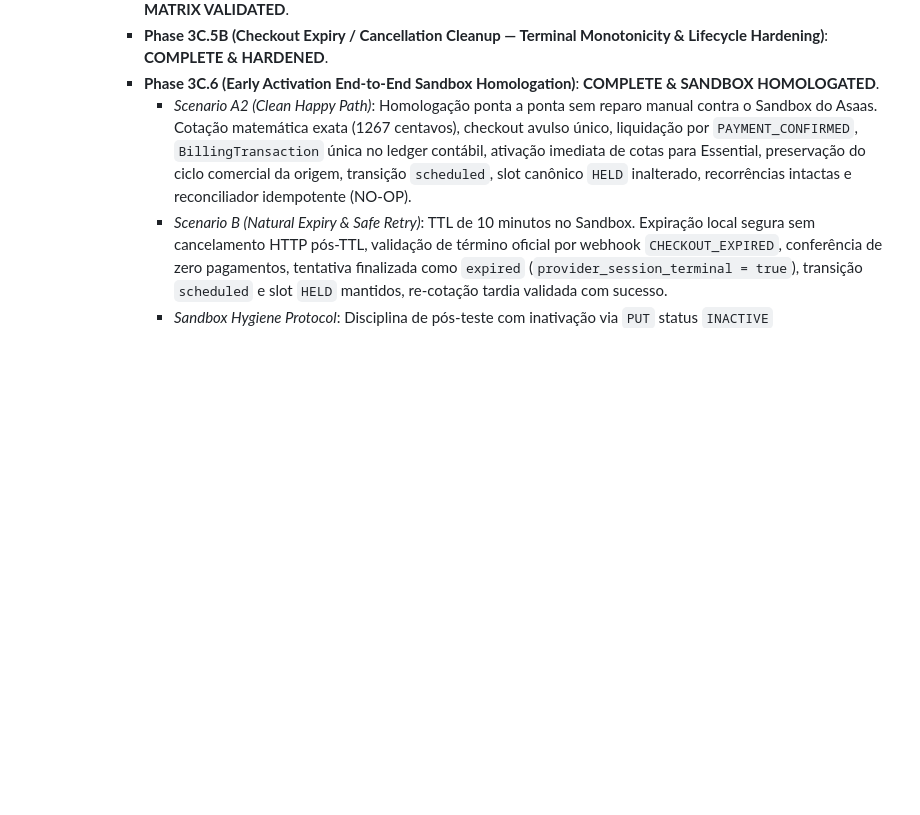
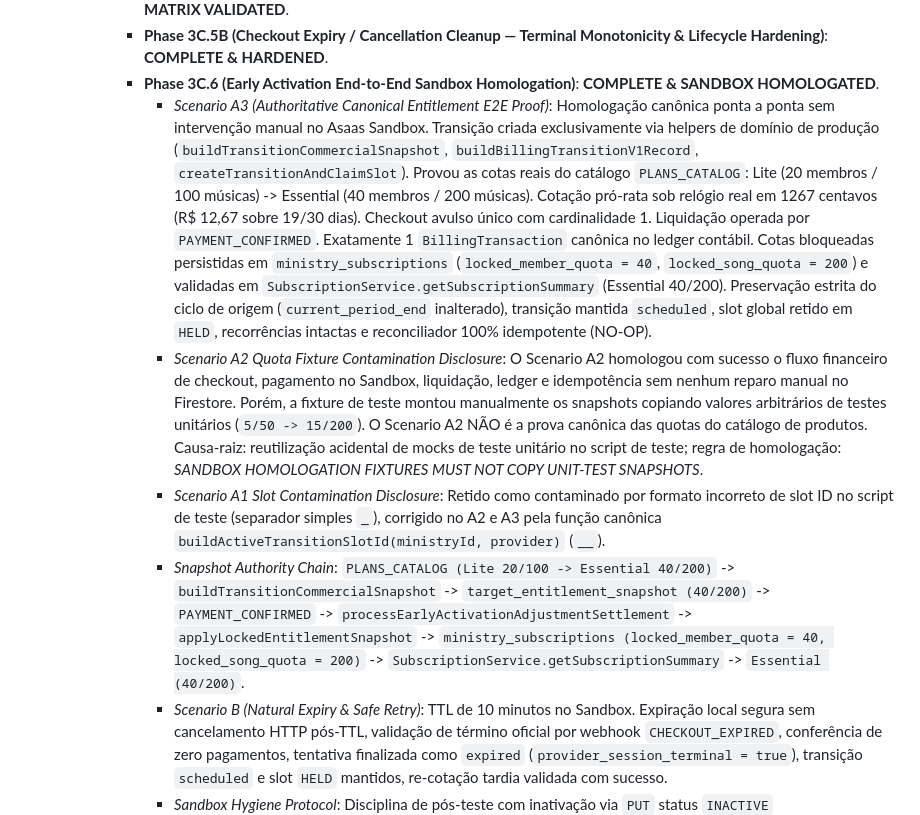
Before and after one commit to henriquecesarth/praise-app, a Markdown page: docs/architecture/billing-transition-v1-technical-design.md, the part around the change. GitHub-like rendering; blank space fills up the shorter version.

Commit message:
docs(billing): record canonical early activation entitlement proof

```diff
--- a/docs/architecture/billing-transition-v1-technical-design.md
+++ b/docs/architecture/billing-transition-v1-technical-design.md
@@ -803,7 +803,10 @@ Para garantir as invariantes **No Two Live Renewals**, **No Unsafe Zero Renewals
         - **Phase 3C.5A (Early Activation Known-Checkout Reconciliation Worker & Final Hardening)**: **COMPLETE & TEST MATRIX VALIDATED**.
         - **Phase 3C.5B (Checkout Expiry / Cancellation Cleanup — Terminal Monotonicity & Lifecycle Hardening)**: **COMPLETE & HARDENED**.
         - **Phase 3C.6 (Early Activation End-to-End Sandbox Homologation)**: **COMPLETE & SANDBOX HOMOLOGATED**.
-          - *Scenario A2 (Clean Happy Path)*: Homologação ponta a ponta sem reparo manual contra o Sandbox do Asaas. Cotação matemática exata (1267 centavos), checkout avulso único, liquidação por `PAYMENT_CONFIRMED`, `BillingTransaction` única no ledger contábil, ativação imediata de cotas para Essential, preservação do ciclo comercial da origem, transição `scheduled`, slot canônico `HELD` inalterado, recorrências intactas e reconciliador idempotente (NO-OP).
+          - *Scenario A3 (Authoritative Canonical Entitlement E2E Proof)*: Homologação canônica ponta a ponta sem intervenção manual no Asaas Sandbox. Transição criada exclusivamente via helpers de domínio de produção (`buildTransitionCommercialSnapshot`, `buildBillingTransitionV1Record`, `createTransitionAndClaimSlot`). Provou as cotas reais do catálogo `PLANS_CATALOG`: Lite (20 membros / 100 músicas) -> Essential (40 membros / 200 músicas). Cotação pró-rata sob relógio real em 1267 centavos (R$ 12,67 sobre 19/30 dias). Checkout avulso único com cardinalidade 1. Liquidação operada por `PAYMENT_CONFIRMED`. Exatamente 1 `BillingTransaction` canônica no ledger contábil. Cotas bloqueadas persistidas em `ministry_subscriptions` (`locked_member_quota = 40`, `locked_song_quota = 200`) e validadas em `SubscriptionService.getSubscriptionSummary` (Essential 40/200). Preservação estrita do ciclo de origem (`current_period_end` inalterado), transição mantida `scheduled`, slot global retido em `HELD`, recorrências intactas e reconciliador 100% idempotente (NO-OP).
+          - *Scenario A2 Quota Fixture Contamination Disclosure*: O Scenario A2 homologou com sucesso o fluxo financeiro de checkout, pagamento no Sandbox, liquidação, ledger e idempotência sem nenhum reparo manual no Firestore. Porém, a fixture de teste montou manualmente os snapshots copiando valores arbitrários de testes unitários (`5/50 -> 15/200`). O Scenario A2 NÃO é a prova canônica das quotas do catálogo de produtos. Causa-raiz: reutilização acidental de mocks de teste unitário no script de teste; regra de homologação: *SANDBOX HOMOLOGATION FIXTURES MUST NOT COPY UNIT-TEST SNAPSHOTS*.
+          - *Scenario A1 Slot Contamination Disclosure*: Retido como contaminado por formato incorreto de slot ID no script de teste (separador simples `_`), corrigido no A2 e A3 pela função canônica `buildActiveTransitionSlotId(ministryId, provider)` (`__`).
+          - *Snapshot Authority Chain*: `PLANS_CATALOG (Lite 20/100 -> Essential 40/200)` -> `buildTransitionCommercialSnapshot` -> `target_entitlement_snapshot (40/200)` -> `PAYMENT_CONFIRMED` -> `processEarlyActivationAdjustmentSettlement` -> `applyLockedEntitlementSnapshot` -> `ministry_subscriptions (locked_member_quota = 40, locked_song_quota = 200)` -> `SubscriptionService.getSubscriptionSummary` -> `Essential (40/200)`.
           - *Scenario B (Natural Expiry & Safe Retry)*: TTL de 10 minutos no Sandbox. Expiração local segura sem cancelamento HTTP pós-TTL, validação de término oficial por webhook `CHECKOUT_EXPIRED`, conferência de zero pagamentos, tentativa finalizada como `expired` (`provider_session_terminal = true`), transição `scheduled` e slot `HELD` mantidos, re-cotação tardia validada com sucesso.
           - *Sandbox Hygiene Protocol*: Disciplina de pós-teste com inativação via `PUT` status `INACTIVE` (`provider.inactivateSubscription`), banindo `DELETE /v3/subscriptions/{id}` de rotinas de higiene.
           - *Limitações Conhecidas*: Webhook suppression total mantida como `NOT_VERIFIED`; cancelamento explícito via provedor em runtime mantido como `NOT_APPLICABLE` (sem trigger de produto ativo).
```
Also changed, not shown: MEMORY.md (+7 -5 lines), 1 other file.
